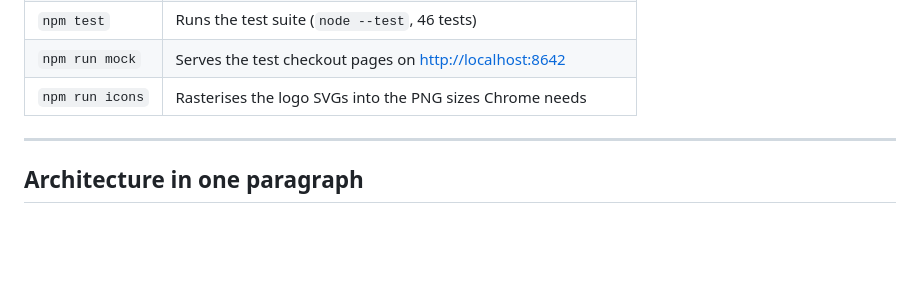
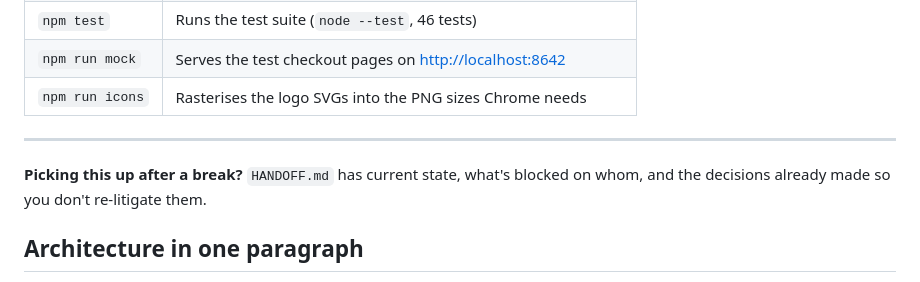
Before and after one commit to omarahmed2enty9ty9-oss/omryus, a Markdown page: README.md, the part around the change. GitHub-like rendering; blank space fills up the shorter version.

```diff
--- a/README.md
+++ b/README.md
@@ -112,6 +112,9 @@ touch the manifest, HTML or `offers.json`).
 | `npm run icons` | Rasterises the logo SVGs into the PNG sizes Chrome needs |
 
 ---
+
+**Picking this up after a break?** `HANDOFF.md` has current state, what's blocked on whom, and
+the decisions already made so you don't re-litigate them.
 
 ## Architecture in one paragraph
 
```
Also changed, not shown: HANDOFF.md (added, +148 -0 lines).
